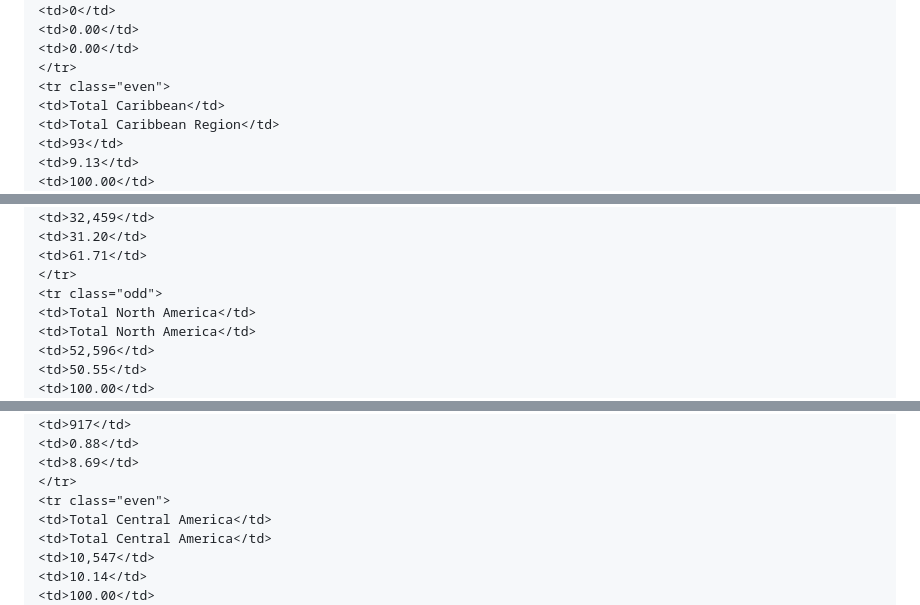
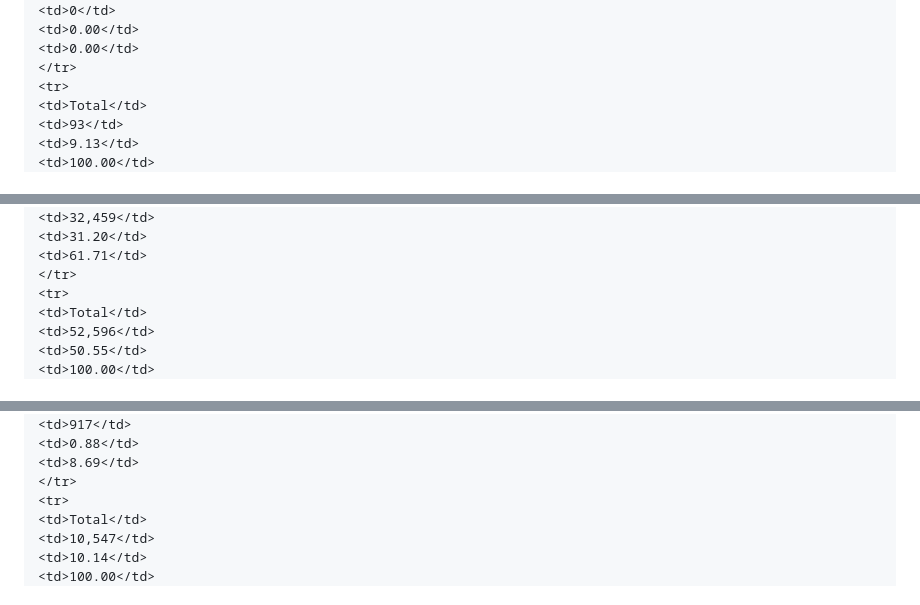
Before and after one commit to elotroalex/archie-next, a Markdown page: src/issue09/kulstad-1a0906.md, 3 parts joined by grey strips. Rendered like a GitHub page.

```diff
--- a/src/issue09/kulstad-1a0906.md
+++ b/src/issue09/kulstad-1a0906.md
@@ -618,9 +546,8 @@ The JLACA analysis revealed significant patterns. A percentage frequency distrib
 <td>0.00</td>
 <td>0.00</td>
 </tr>
-<tr class="even">
-<td>Total Caribbean</td>
-<td>Total Caribbean Region</td>
+<tr>
+<td>Total</td>
 <td>93</td>
 <td>9.13</td>
 <td>100.00</td>
@@ -798,9 +692,8 @@ We conducted a similar analysis for the AL search results. As Table 5 indicates,
 <td>31.20</td>
 <td>61.71</td>
 </tr>
-<tr class="odd">
-<td>Total North America</td>
-<td>Total North America</td>
+<tr>
+<td>Total</td>
 <td>52,596</td>
 <td>50.55</td>
 <td>100.00</td>
@@ -868,9 +741,8 @@ We conducted a similar analysis for the AL search results. As Table 5 indicates,
 <td>0.88</td>
 <td>8.69</td>
 </tr>
-<tr class="even">
-<td>Total Central America</td>
-<td>Total Central America</td>
+<tr>
+<td>Total</td>
 <td>10,547</td>
 <td>10.14</td>
 <td>100.00</td>
```
Also changed, not shown: other parts of src/issue09/kulstad-1a0906.md (+184 -349 lines).
